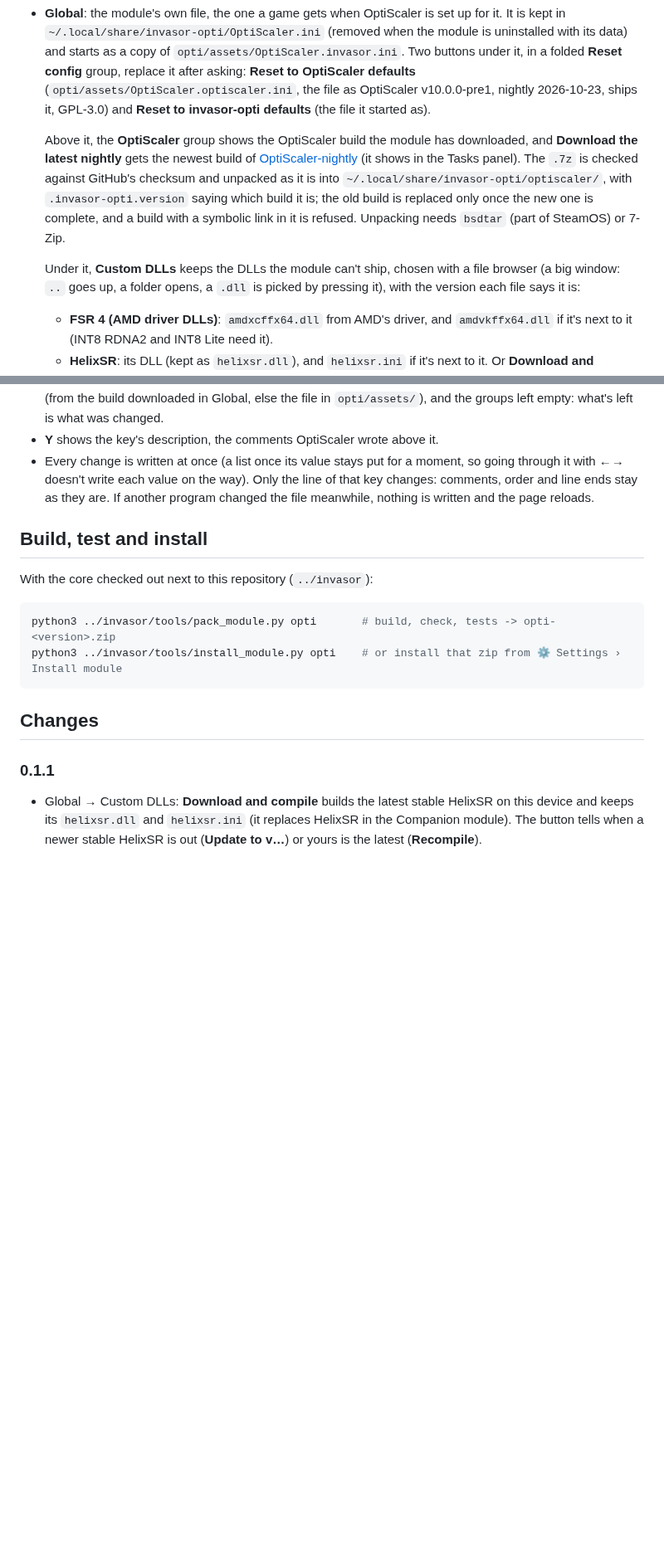
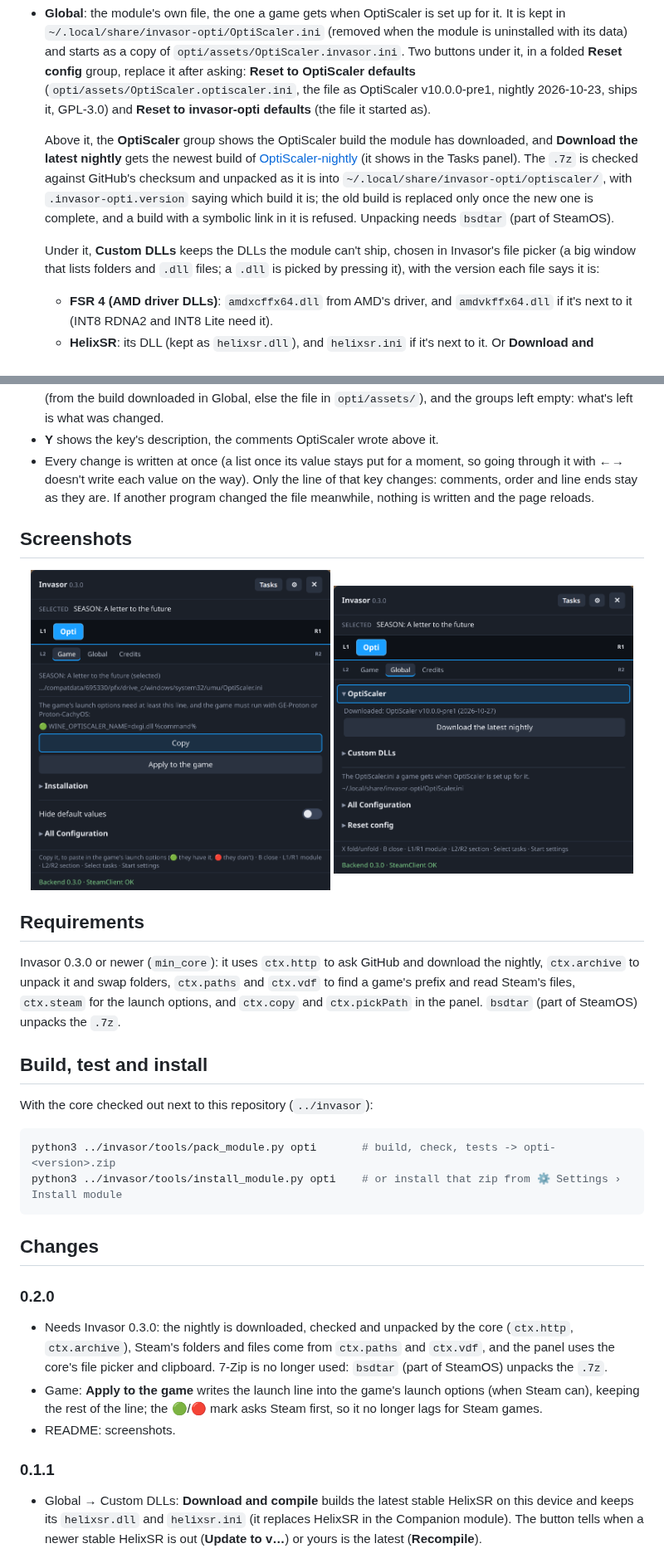
Before and after one commit to Gamemode-Invasor/invasor-opti, a Markdown page: README.md, 2 parts joined by grey strips. Shown at 83% size. GitHub-like rendering; pictures changed too: docs/game.png (added), docs/global.png (added); blank space fills up the shorter version.

````diff
--- a/README.md
+++ b/README.md
@@ -5,9 +5,9 @@ An [Invasor](https://github.com/Gamemode-Invasor/invasor) module for [OptiScaler
 - **Game**: OptiScaler in the selected game, and its file.
 - **Global**: the module's own file, the one a game gets when OptiScaler is set up for it. It is kept in `~/.local/share/invasor-opti/OptiScaler.ini` (removed when the module is uninstalled with its data) and starts as a copy of `opti/assets/OptiScaler.invasor.ini`. Two buttons under it, in a folded **Reset config** group, replace it after asking: **Reset to OptiScaler defaults** (`opti/assets/OptiScaler.optiscaler.ini`, the file as OptiScaler v10.0.0-pre1, nightly 2026-10-23, ships it, GPL-3.0) and **Reset to invasor-opti defaults** (the file it started as).
 
-  Above it, the **OptiScaler** group shows the OptiScaler build the module has downloaded, and **Download the latest nightly** gets the newest build of [OptiScaler-nightly](https://github.com/optiscaler/OptiScaler-nightly/releases) (it shows in the Tasks panel). The `.7z` is checked against GitHub's checksum and unpacked as it is into `~/.local/share/invasor-opti/optiscaler/`, with `.invasor-opti.version` saying which build it is; the old build is replaced only once the new one is complete, and a build with a symbolic link in it is refused. Unpacking needs `bsdtar` (part of SteamOS) or 7-Zip.
+  Above it, the **OptiScaler** group shows the OptiScaler build the module has downloaded, and **Download the latest nightly** gets the newest build of [OptiScaler-nightly](https://github.com/optiscaler/OptiScaler-nightly/releases) (it shows in the Tasks panel). The `.7z` is checked against GitHub's checksum and unpacked as it is into `~/.local/share/invasor-opti/optiscaler/`, with `.invasor-opti.version` saying which build it is; the old build is replaced only once the new one is complete, and a build with a symbolic link in it is refused. Unpacking needs `bsdtar` (part of SteamOS).
 
-  Under it, **Custom DLLs** keeps the DLLs the module can't ship, chosen with a file browser (a big window: `..` goes up, a folder opens, a `.dll` is picked by pressing it), with the version each file says it is:
+  Under it, **Custom DLLs** keeps the DLLs the module can't ship, chosen in Invasor's file picker (a big window that lists folders and `.dll` files; a `.dll` is picked by pressing it), with the version each file says it is:
   - **FSR 4 (AMD driver DLLs)**: `amdxcffx64.dll` from AMD's driver, and `amdvkffx64.dll` if it's next to it (INT8 RDNA2 and INT8 Lite need it).
   - **HelixSR**: its DLL (kept as `helixsr.dll`), and `helixsr.ini` if it's next to it. Or **Download and compile**, after asking: `opti/bin/helixsr-fetch.sh` downloads the latest stable release of [HelixSR](https://github.com/lonewolf0622/HelixSR) and builds it on this device with HelixSR's own setup (which downloads NVIDIA's DLSS DLL, under NVIDIA's license, and uses it once), in a temporary folder and with its games step turned off, so nothing is installed in any game; the `helixsr.dll` and `helixsr.ini` it makes are kept here like a chosen DLL. It runs as a task in the Tasks panel (it can take a few minutes, not while a game is running) and needs `curl` and `unzip`, plus a Proton (or Wine) in Steam, which HelixSR's setup uses for its shader compiler (and Python 3 with numpy, or it downloads a portable one). The DLL carries NVIDIA's network: it's for your own device, don't share it. The module asks GitHub for the latest stable tag (at most once an hour once it has an answer; a failed check is retried after 2 minutes) and compares it with the version the kept `helixsr.dll` says it is: the button then reads **Update to v…** when there's a newer one, or **Recompile** when it's up to date.
 
@@ -34,6 +34,16 @@ Each page is built from the file itself, so it follows whatever OptiScaler versi
 - **Y** shows the key's description, the comments OptiScaler wrote above it.
 - Every change is written at once (a list once its value stays put for a moment, so going through it with ←→ doesn't write each value on the way). Only the line of that key changes: comments, order and line ends stay as they are. If another program changed the file meanwhile, nothing is written and the page reloads.
 
+## Screenshots
+
+<p align="center">
+  <img src="docs/game.png" alt="Game page: the launch line with Copy and Apply to the game, the Installation group and the game's OptiScaler.ini" width="48%">
+  <img src="docs/global.png" alt="Global page: the downloaded nightly, Custom DLLs and the module's own OptiScaler.ini" width="48%">
+</p>
+
+## Requirements
+Invasor 0.3.0 or newer (`min_core`): it uses `ctx.http` to ask GitHub and download the nightly, `ctx.archive` to unpack it and swap folders, `ctx.paths` and `ctx.vdf` to find a game's prefix and read Steam's files, `ctx.steam` for the launch options, and `ctx.copy` and `ctx.pickPath` in the panel. `bsdtar` (part of SteamOS) unpacks the `.7z`.
+
 ## Build, test and install
 With the core checked out next to this repository (`../invasor`):
 
@@ -43,6 +53,11 @@ python3 ../invasor/tools/install_module.py opti    # or install that zip from
 ```
 
 ## Changes
+
+### 0.2.0
+- Needs Invasor 0.3.0: the nightly is downloaded, checked and unpacked by the core (`ctx.http`, `ctx.archive`), Steam's folders and files come from `ctx.paths` and `ctx.vdf`, and the panel uses the core's file picker and clipboard. 7-Zip is no longer used: `bsdtar` (part of SteamOS) unpacks the `.7z`.
+- Game: **Apply to the game** writes the launch line into the game's launch options (when Steam can), keeping the rest of the line; the 🟢/🔴 mark asks Steam first, so it no longer lags for Steam games.
+- README: screenshots.
 
 ### 0.1.1
 - Global → Custom DLLs: **Download and compile** builds the latest stable HelixSR on this device and keeps its `helixsr.dll` and `helixsr.ini` (it replaces HelixSR in the Companion module). The button tells when a newer stable HelixSR is out (**Update to v…**) or yours is the latest (**Recompile**).
````
Also changed, not shown: other parts of README.md (+1 -1 lines), 17 other files.
